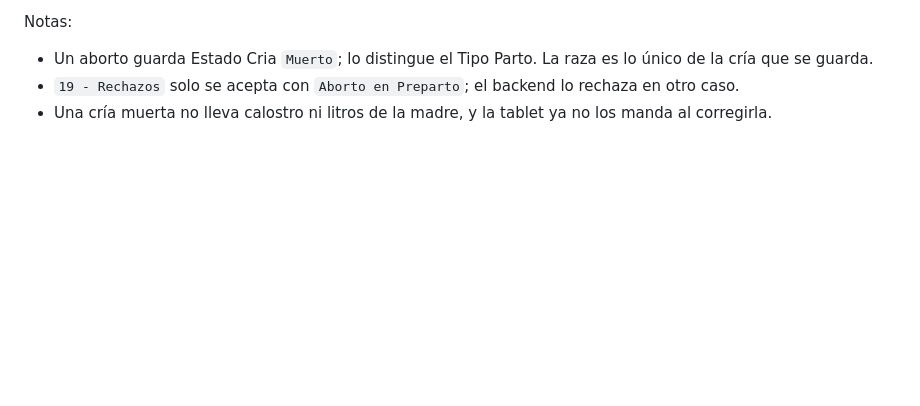
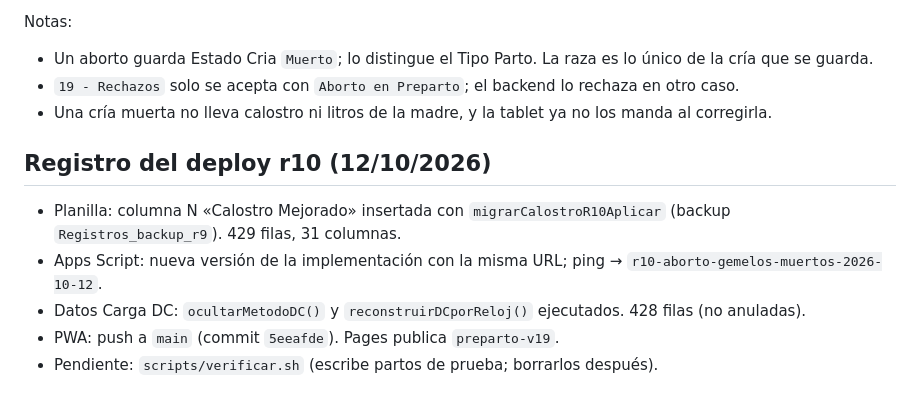
Before and after one commit to amduhau88/trst-preparto, a Markdown page: docs/operacion.md, the part around the change. GitHub-like rendering; blank space fills up the shorter version.

Commit message:
docs: registro del deploy r10
Co-Authored-By: Claude Haiku 5.5 <noreply@anthropic.com>

```diff
--- a/docs/operacion.md
+++ b/docs/operacion.md
@@ -363,3 +363,11 @@ Notas:
 - Un aborto guarda Estado Cria `Muerto`; lo distingue el Tipo Parto. La raza es lo único de la cría que se guarda.
 - `19 - Rechazos` solo se acepta con `Aborto en Preparto`; el backend lo rechaza en otro caso.
 - Una cría muerta no lleva calostro ni litros de la madre, y la tablet ya no los manda al corregirla.
+
+## Registro del deploy r10 (12/10/2026)
+
+- Planilla: columna N «Calostro Mejorado» insertada con `migrarCalostroR10Aplicar` (backup `Registros_backup_r9`). 429 filas, 31 columnas.
+- Apps Script: nueva versión de la implementación con la misma URL; ping → `r10-aborto-gemelos-muertos-2026-10-12`.
+- Datos Carga DC: `ocultarMetodoDC()` y `reconstruirDCporReloj()` ejecutados. 428 filas (no anuladas).
+- PWA: push a `main` (commit `5eeafde`). Pages publica `preparto-v19`.
+- Pendiente: `scripts/verificar.sh` (escribe partos de prueba; borrarlos después).
```
